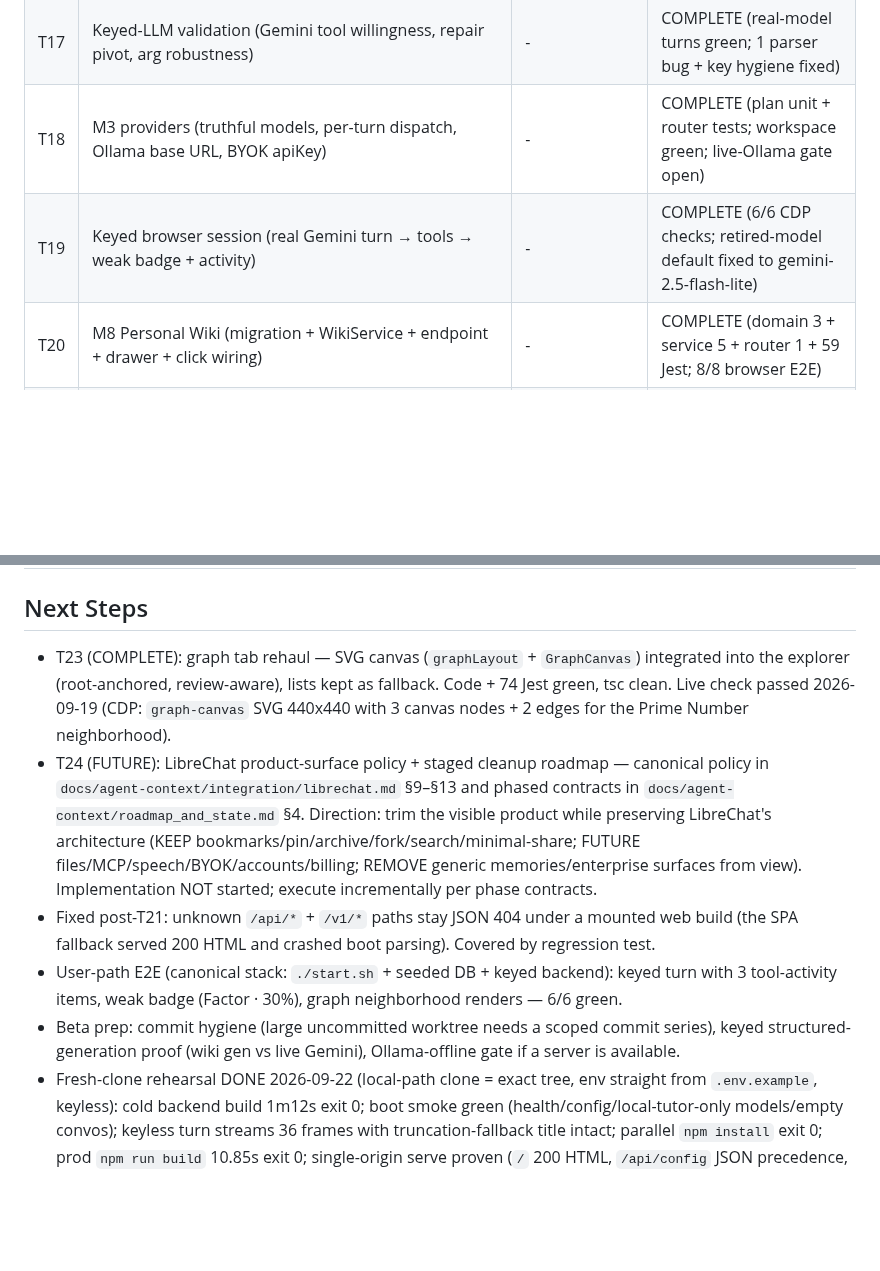
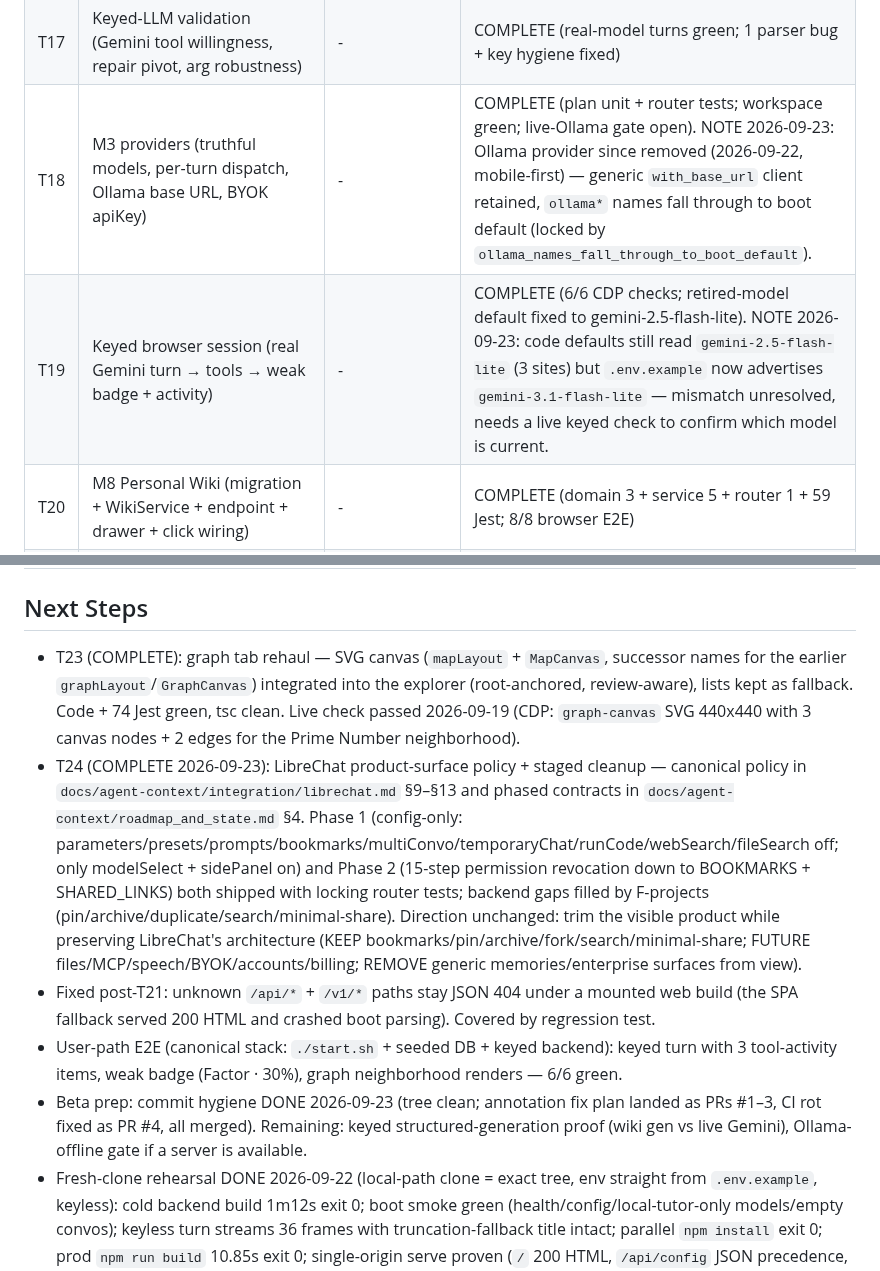
Before and after one commit to mansourvery-hub/Knowledgeable, a Markdown page: IMPLEMENTATION_PLAN.md, 2 parts joined by grey strips. Rendered like a GitHub page; blank space fills up the shorter version.

Commit message:
docs: refresh stale T18/T19/T23/T24/beta-prep plan lines after verification

```diff
--- a/IMPLEMENTATION_PLAN.md
+++ b/IMPLEMENTATION_PLAN.md
@@ -39,17 +39,17 @@
 | T15 | M5 proposals + admission (schema repair, gates, atomic admit + audit, `ConceptRef` to domain) | - | COMPLETE (9 candidate + 3 tool-loop tests; workspace green) |
 | T16 | M6 observations + confidence (validation, apply txn + review sync, decay pass) | - | COMPLETE (6 observation + 2 decay tests; workspace green) |
 | T17 | Keyed-LLM validation (Gemini tool willingness, repair pivot, arg robustness) | - | COMPLETE (real-model turns green; 1 parser bug + key hygiene fixed) |
-| T18 | M3 providers (truthful models, per-turn dispatch, Ollama base URL, BYOK apiKey) | - | COMPLETE (plan unit + router tests; workspace green; live-Ollama gate open) |
-| T19 | Keyed browser session (real Gemini turn → tools → weak badge + activity) | - | COMPLETE (6/6 CDP checks; retired-model default fixed to gemini-2.5-flash-lite) |
+| T18 | M3 providers (truthful models, per-turn dispatch, Ollama base URL, BYOK apiKey) | - | COMPLETE (plan unit + router tests; workspace green; live-Ollama gate open). NOTE 2026-09-23: Ollama provider since removed (2026-09-22, mobile-first) — generic `with_base_url` client retained, `ollama*` names fall through to boot default (locked by `ollama_names_fall_through_to_boot_default`). |
+| T19 | Keyed browser session (real Gemini turn → tools → weak badge + activity) | - | COMPLETE (6/6 CDP checks; retired-model default fixed to gemini-2.5-flash-lite). NOTE 2026-09-23: code defaults still read `gemini-2.5-flash-lite` (3 sites) but `.env.example` now advertises `gemini-3.1-flash-lite` — mismatch unresolved, needs a live keyed check to confirm which model is current. |
 | T20 | M8 Personal Wiki (migration + WikiService + endpoint + drawer + click wiring) | - | COMPLETE (domain 3 + service 5 + router 1 + 59 Jest; 8/8 browser E2E) |
 | T21 | M10 packaging (scripts/dev, static dist serving, prod build, concurrency + shutdown) | - | COMPLETE (27 api tests; prod build green; 25-way concurrency clean; SIGTERM clean) |
 | T22 | Graph explorer search (`GET /api/concepts/search` + panel search UI) | - | COMPLETE (router 1 + 64 Jest green) |
 | T25 | Highlight click path + known-only chat highlights | - | COMPLETE (65 Jest; live keyed check: only known badges) |
 
 ## Next Steps
-- T23 (COMPLETE): graph tab rehaul — SVG canvas (`graphLayout` + `GraphCanvas`) integrated into the explorer (root-anchored, review-aware), lists kept as fallback. Code + 74 Jest green, tsc clean. Live check passed 2026-09-19 (CDP: `graph-canvas` SVG 440x440 with 3 canvas nodes + 2 edges for the Prime Number neighborhood).
-- T24 (FUTURE): LibreChat product-surface policy + staged cleanup roadmap — canonical policy in `docs/agent-context/integration/librechat.md` §9–§13 and phased contracts in `docs/agent-context/roadmap_and_state.md` §4. Direction: trim the visible product while preserving LibreChat's architecture (KEEP bookmarks/pin/archive/fork/search/minimal-share; FUTURE files/MCP/speech/BYOK/accounts/billing; REMOVE generic memories/enterprise surfaces from view). Implementation NOT started; execute incrementally per phase contracts.
+- T23 (COMPLETE): graph tab rehaul — SVG canvas (`mapLayout` + `MapCanvas`, successor names for the earlier `graphLayout`/`GraphCanvas`) integrated into the explorer (root-anchored, review-aware), lists kept as fallback. Code + 74 Jest green, tsc clean. Live check passed 2026-09-19 (CDP: `graph-canvas` SVG 440x440 with 3 canvas nodes + 2 edges for the Prime Number neighborhood).
+- T24 (COMPLETE 2026-09-23): LibreChat product-surface policy + staged cleanup — canonical policy in `docs/agent-context/integration/librechat.md` §9–§13 and phased contracts in `docs/agent-context/roadmap_and_state.md` §4. Phase 1 (config-only: parameters/presets/prompts/bookmarks/multiConvo/temporaryChat/runCode/webSearch/fileSearch off; only modelSelect + sidePanel on) and Phase 2 (15-step permission revocation down to BOOKMARKS + SHARED_LINKS) both shipped with locking router tests; backend gaps filled by F-projects (pin/archive/duplicate/search/minimal-share). Direction unchanged: trim the visible product while preserving LibreChat's architecture (KEEP bookmarks/pin/archive/fork/search/minimal-share; FUTURE files/MCP/speech/BYOK/accounts/billing; REMOVE generic memories/enterprise surfaces from view).
 - Fixed post-T21: unknown `/api/*` + `/v1/*` paths stay JSON 404 under a mounted web build (the SPA fallback served 200 HTML and crashed boot parsing). Covered by regression test.
 - User-path E2E (canonical stack: `./start.sh` + seeded DB + keyed backend): keyed turn with 3 tool-activity items, weak badge (Factor · 30%), graph neighborhood renders — 6/6 green.
-- Beta prep: commit hygiene (large uncommitted worktree needs a scoped commit series), keyed structured-generation proof (wiki gen vs live Gemini), Ollama-offline gate if a server is available.
+- Beta prep: commit hygiene DONE 2026-09-23 (tree clean; annotation fix plan landed as PRs #1–3, CI rot fixed as PR #4, all merged). Remaining: keyed structured-generation proof (wiki gen vs live Gemini), Ollama-offline gate if a server is available.
 - Fresh-clone rehearsal DONE 2026-09-22 (local-path clone = exact tree, env straight from `.env.example`, keyless): cold backend build 1m12s exit 0; boot smoke green (health/config/local-tutor-only models/empty convos); keyless turn streams 36 frames with truncation-fallback title intact; parallel `npm install` exit 0; prod `npm run build` 10.85s exit 0; single-origin serve proven (`/` 200 HTML, `/api/config` JSON precedence, unknown `/api/*` JSON 404). Finding fixed in the same pass: `.env.example` referenced retired `gemini-2.5-flash-lite` (T19) — now the live default. Scratch destroyed.
```
